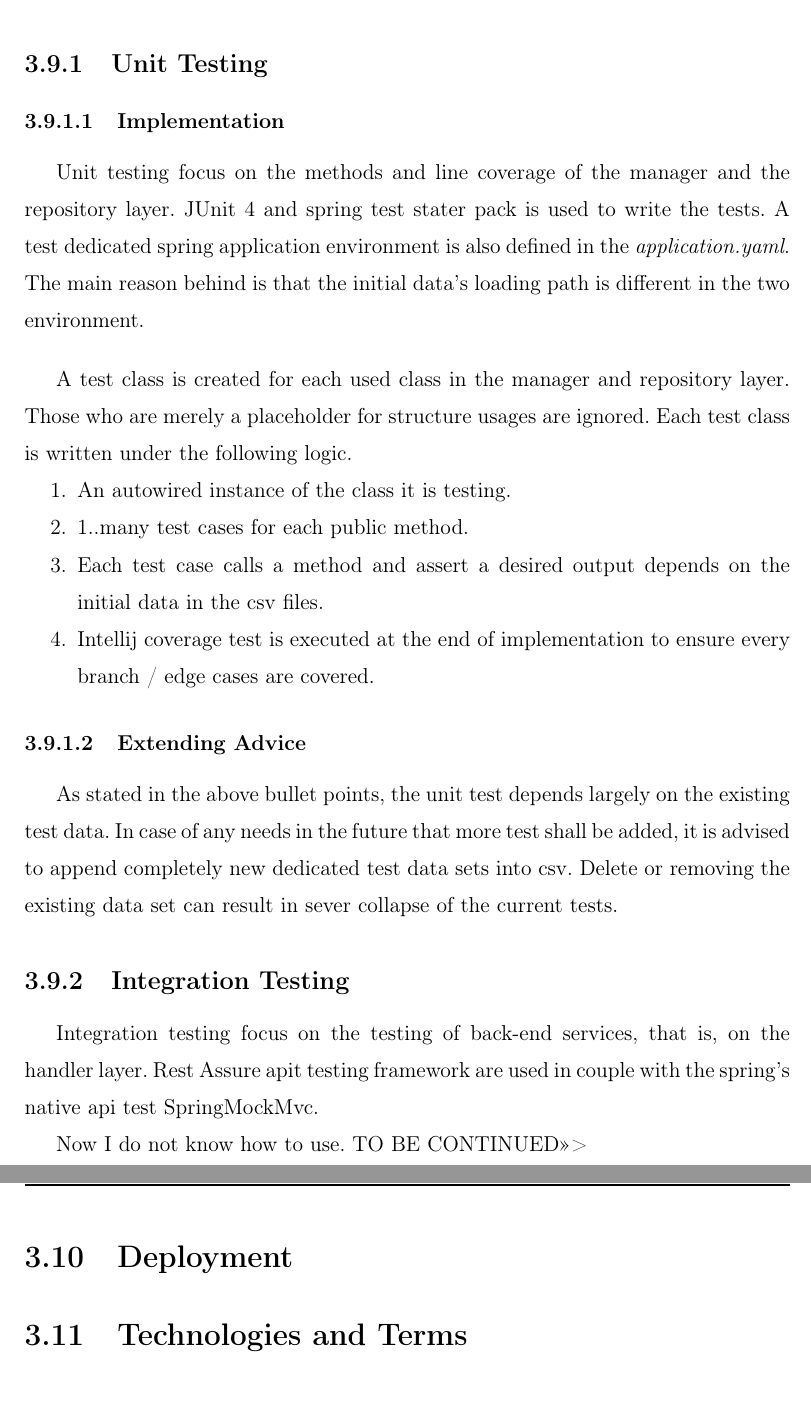
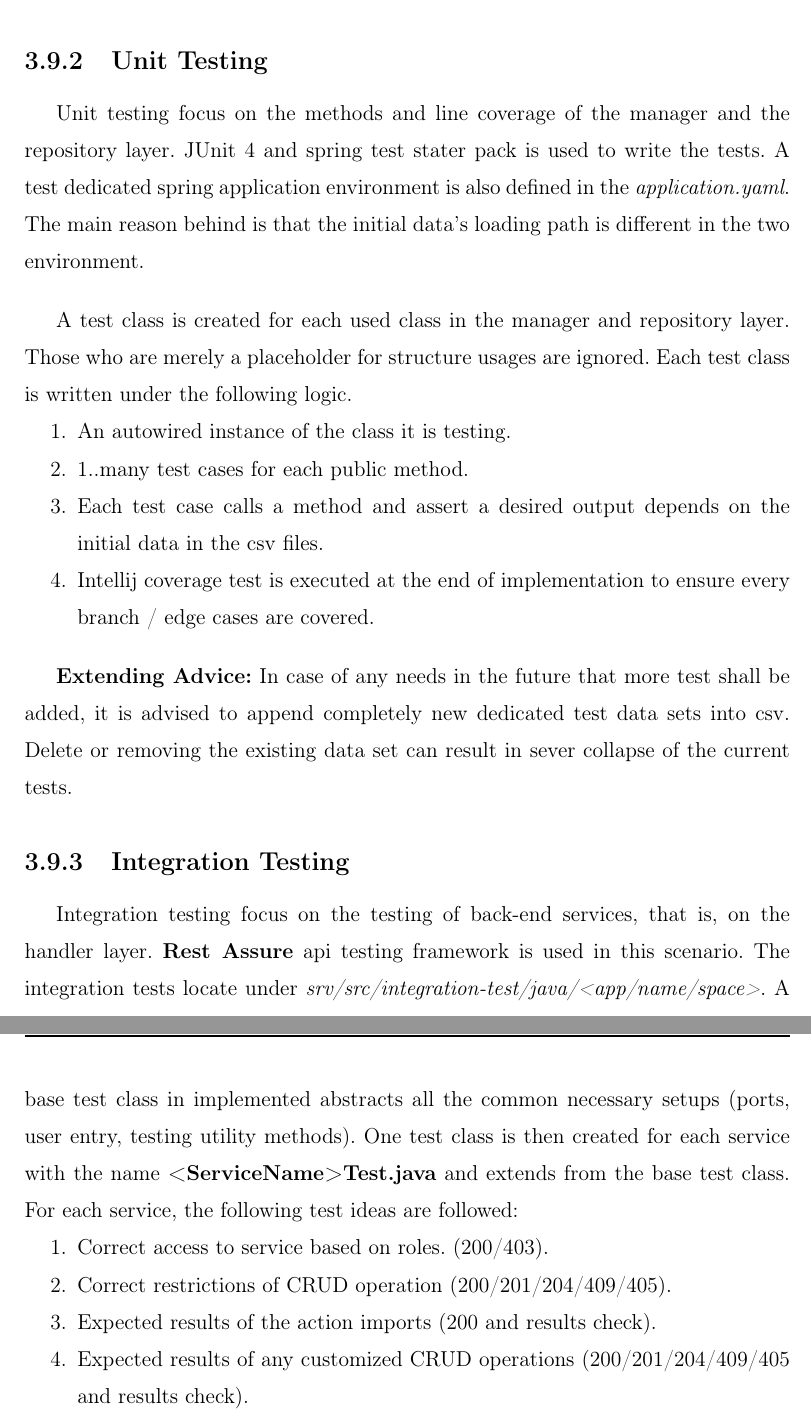
Before and after one commit to longlegpenguin/Thesis, a LaTeX thesis (elteikthesis_en.tex, which reads samples_en/impl.tex): two parts of pages 102 and 103 of 114, joined at a grey line, cut so that both start at the same text. Compiled offline with pdfLaTeX.

Commit message:
implement test text completed.

```diff
--- a/samples_en/impl.tex
+++ b/samples_en/impl.tex
@@ -1099,7 +1102,7 @@ The test strategy of this thesis is "test as it goes". Right after the implement
+The csv containing the test data are located in two locations exclusively. The test data for any codelist entities are located in \textit{/db/data/*.csv}, as they are fixed and final values and will be also loaded on deployment. The test data for other entites are located in \textit{/test/data/*.csv}. The entries here will only be loaded into database under local environment and will be ignored when deploying.
 
 \subsection{Unit Testing}
 
-\subsubsection{Implementation}
 Unit testing focus on the methods and line coverage of the manager and the repository layer. JUnit 4 and spring test stater pack is used to write the tests. A test dedicated spring application environment is also defined in the \textit{application.yaml}. The main reason behind is that the initial data's loading path is different in the two environment.
 
 \bigskip
@@ -1112,14 +1115,17 @@ A test class is created for each used class in the manager and repository layer.
     \item Intellij coverage test is executed at the end of implementation to ensure every branch / edge cases are covered.
 \end{compactenum}
 
-\subsubsection{Extending Advice}
-As stated in the above bullet points, the unit test depends largely on the existing test data. In case of any needs in the future that more test shall be added, it is advised to append completely new dedicated test data sets into csv. Delete or removing the existing data set can result in sever collapse of the current tests.
+\bigskip
+\textbf{Extending Advice:} In case of any needs in the future that more test shall be added, it is advised to append completely new dedicated test data sets into csv. Delete or removing the existing data set can result in sever collapse of the current tests.
 
 \subsection{Integration Testing}
-Integration testing focus on the testing of back-end services, that is, on the handler layer. Rest Assure apit testing framework are used in couple with the spring's native api test SpringMockMvc.
+Integration testing focus on the testing of back-end services, that is, on the handler layer. \textbf{Rest Assure} api testing framework is used in this scenario.
+The integration tests locate under \textit{srv/src/integration-test/java/<app/name/space>}. A base test class in implemented abstracts all the common necessary setups (ports, user entry, testing utility methods). One test class is then created for each service with the name \textbf{<ServiceName>Test.java} and extends from the base test class. For each service, the following test ideas are followed:
+\begin{compactenum}
+	\item Correct access to service based on roles. (200/403).
+    \item Correct restrictions of CRUD operation (200/201/204/409/405).
+    \item Expected results of the action imports (200 and results check).
+    \item Expected results of any customized CRUD operations (200/201/204/409/405 and results check).
+\end{compactenum}
 
-Now I do not know how to use. TO BE CONTINUED>>>
-
-\section{Deployment}
-
-\section{Technologies and Terms}
+% \section{Technologies and Terms}
```
Also changed, not shown: samples_en/impl.tex (5 more changed lines).
